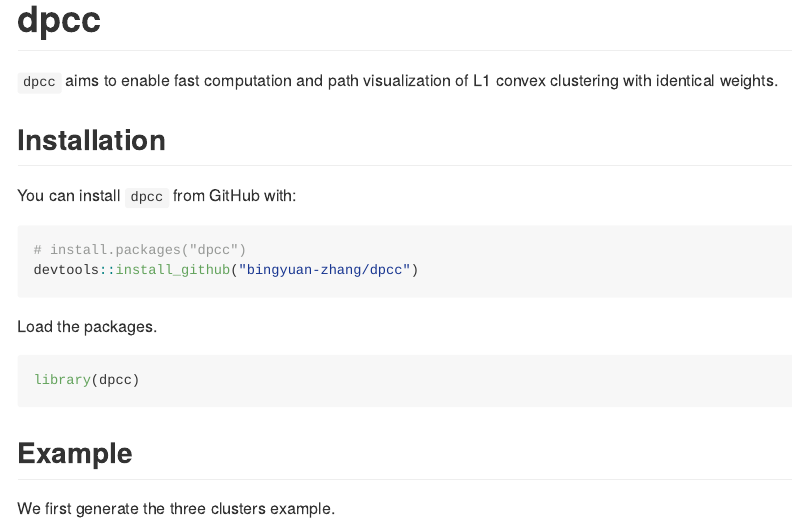
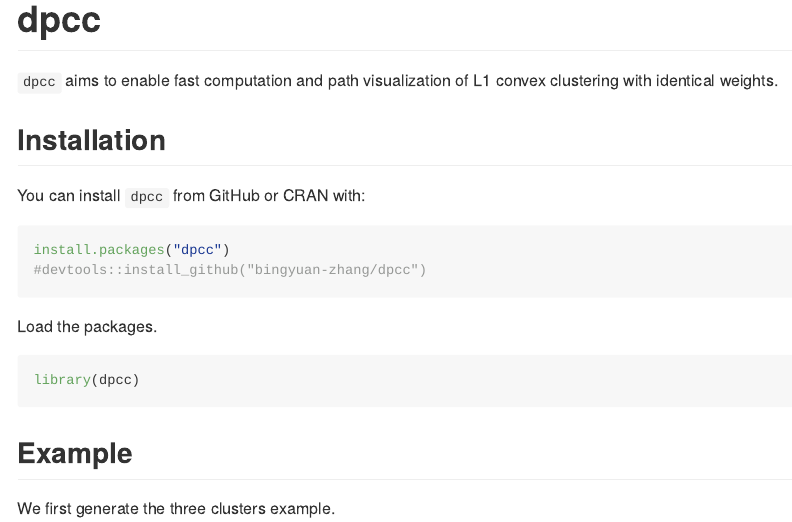
Before and after one commit to bingyuan-zhang/dpcc, an R Markdown document (README.Rmd): the page in a window 1100 px wide, from its top. Rendered offline with R 4.5, knitr and Pandoc, with nearby package versions; some code elsewhere in the file could not run offline.

Commit message:
update files

````diff
--- a/README.Rmd
+++ b/README.Rmd
@@ -24,11 +24,11 @@ with identical weights.
 
 ## Installation
 
-You can install `dpcc` from GitHub with:
+You can install `dpcc` from GitHub or CRAN with:
 
 ```{r gh-installation, eval = FALSE}
-# install.packages("dpcc")
-devtools::install_github("bingyuan-zhang/dpcc")
+install.packages("dpcc")
+#devtools::install_github("bingyuan-zhang/dpcc")
 ```
 
 Load the packages.
````
Also changed, not shown: NEWS.md (+1 -1 lines).
